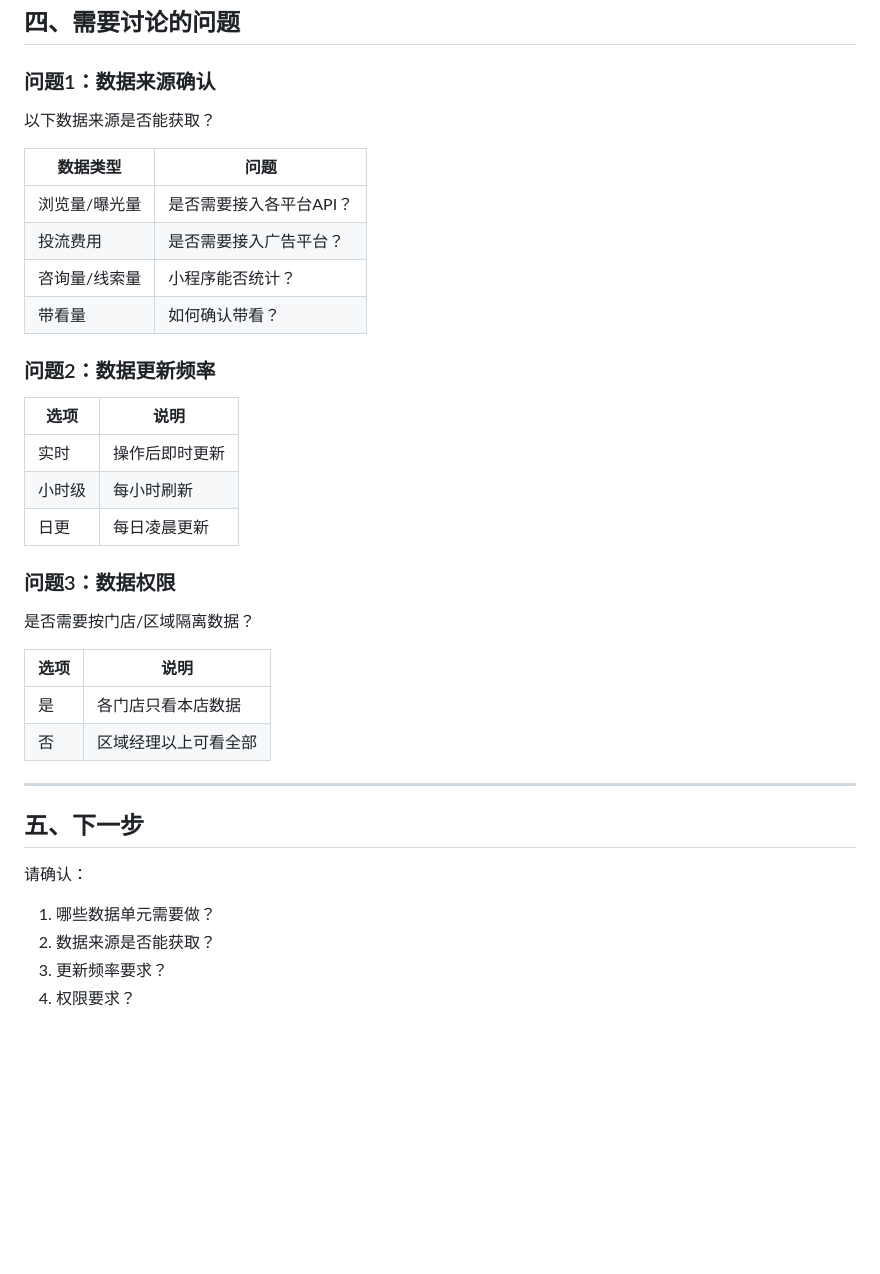
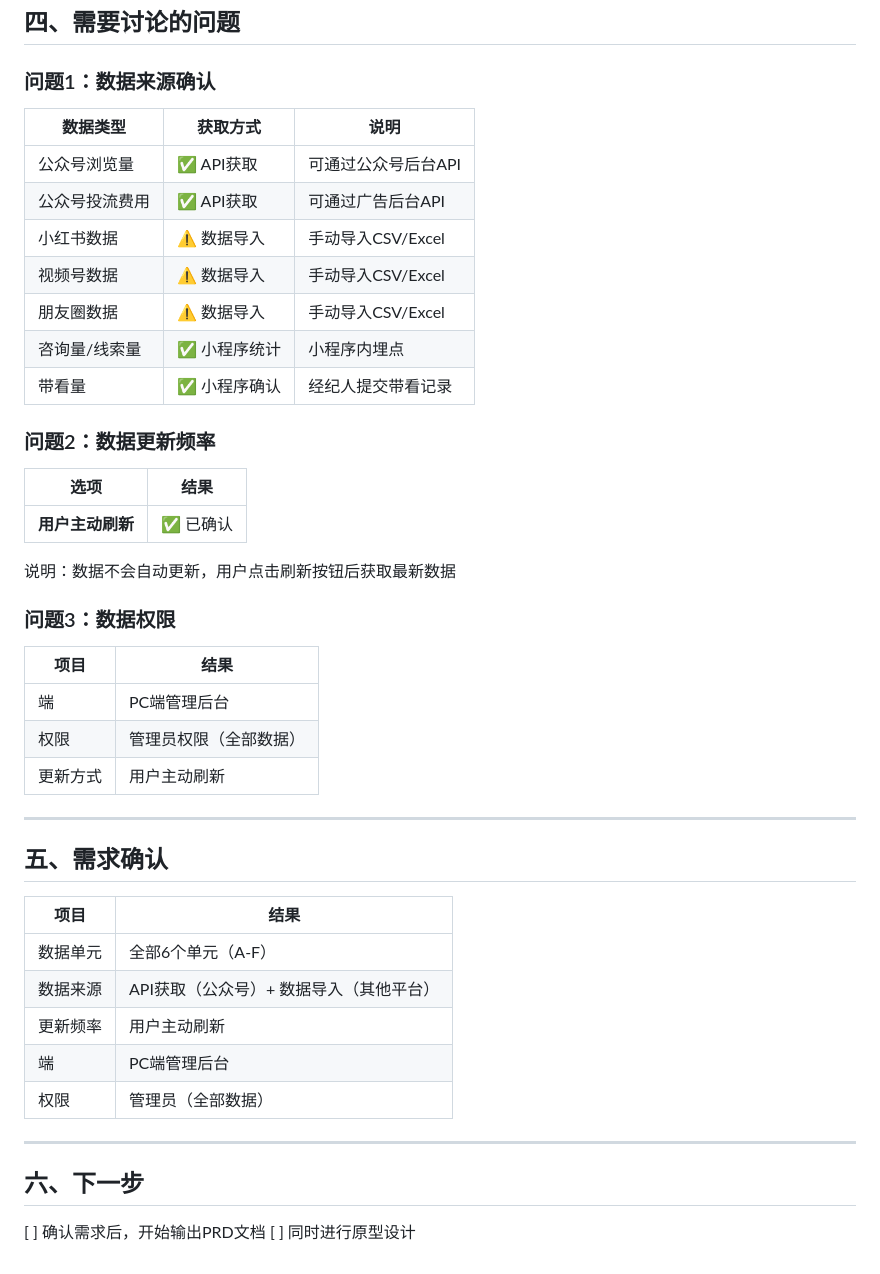
Before and after one commit to Zoe-MatchLab/new-house, a Markdown page: docs/数据看板-需求梳理.md, the part around the change. GitHub-like rendering; blank space fills up the shorter version.

Commit message:
docs: 更新数据看板需求 - 确认为PC管理后台/管理员权限/主动刷新

```diff
--- a/docs/数据看板-需求梳理.md
+++ b/docs/数据看板-需求梳理.md
@@ -116,38 +116,47 @@
 
 ### 问题1：数据来源确认
 
-以下数据来源是否能获取？
-
-| 数据类型 | 问题 |
-|---------|-----|
-| 浏览量/曝光量 | 是否需要接入各平台API？ |
-| 投流费用 | 是否需要接入广告平台？ |
-| 咨询量/线索量 | 小程序能否统计？ |
-| 带看量 | 如何确认带看？ |
+| 数据类型 | 获取方式 | 说明 |
+|---------|---------|------|
+| 公众号浏览量 | ✅ API获取 | 可通过公众号后台API |
+| 公众号投流费用 | ✅ API获取 | 可通过广告后台API |
+| 小红书数据 | ⚠️ 数据导入 | 手动导入CSV/Excel |
+| 视频号数据 | ⚠️ 数据导入 | 手动导入CSV/Excel |
+| 朋友圈数据 | ⚠️ 数据导入 | 手动导入CSV/Excel |
+| 咨询量/线索量 | ✅ 小程序统计 | 小程序内埋点 |
+| 带看量 | ✅ 小程序确认 | 经纪人提交带看记录 |
 
 ### 问题2：数据更新频率
 
-| 选项 | 说明 |
+| 选项 | 结果 |
 |-----|------|
-| 实时 | 操作后即时更新 |
-| 小时级 | 每小时刷新 |
-| 日更 | 每日凌晨更新 |
+| **用户主动刷新** | ✅ 已确认 |
+
+说明：数据不会自动更新，用户点击刷新按钮后获取最新数据
 
 ### 问题3：数据权限
 
-是否需要按门店/区域隔离数据？
-
-| 选项 | 说明 |
+| 项目 | 结果 |
 |-----|------|
-| 是 | 各门店只看本店数据 |
-| 否 | 区域经理以上可看全部 |
+| 端 | PC端管理后台 |
+| 权限 | 管理员权限（全部数据） |
+| 更新方式 | 用户主动刷新 |
 
 ---
 
-## 五、下一步
+## 五、需求确认
 
-请确认：
-1. 哪些数据单元需要做？
-2. 数据来源是否能获取？
-3. 更新频率要求？
-4. 权限要求？
+| 项目 | 结果 |
+|-----|------|
+| 数据单元 | 全部6个单元（A-F） |
+| 数据来源 | API获取（公众号）+ 数据导入（其他平台） |
+| 更新频率 | 用户主动刷新 |
+| 端 | PC端管理后台 |
+| 权限 | 管理员（全部数据） |
+
+---
+
+## 六、下一步
+
+[ ] 确认需求后，开始输出PRD文档
+[ ] 同时进行原型设计
```
